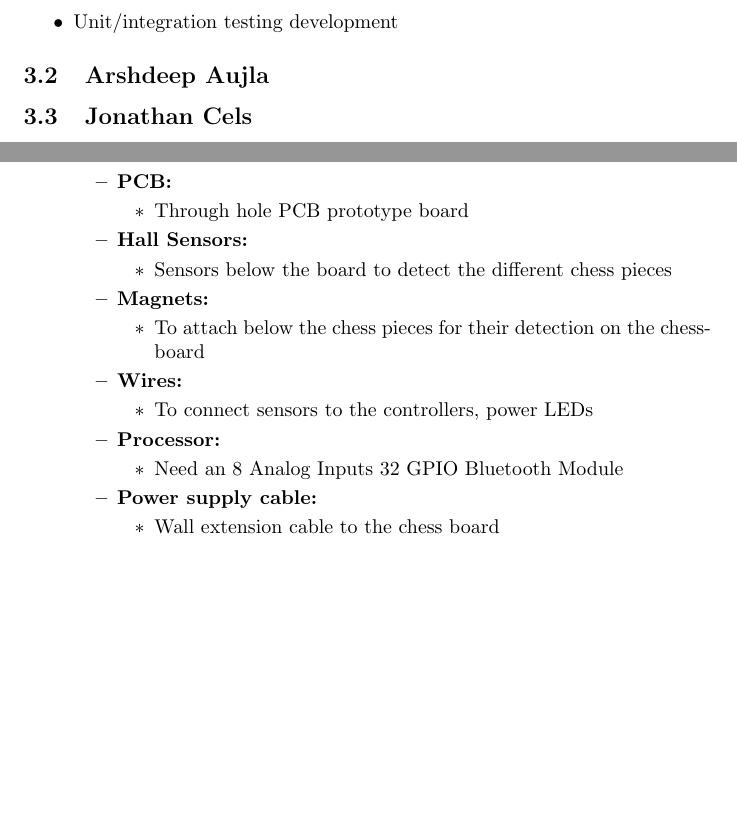
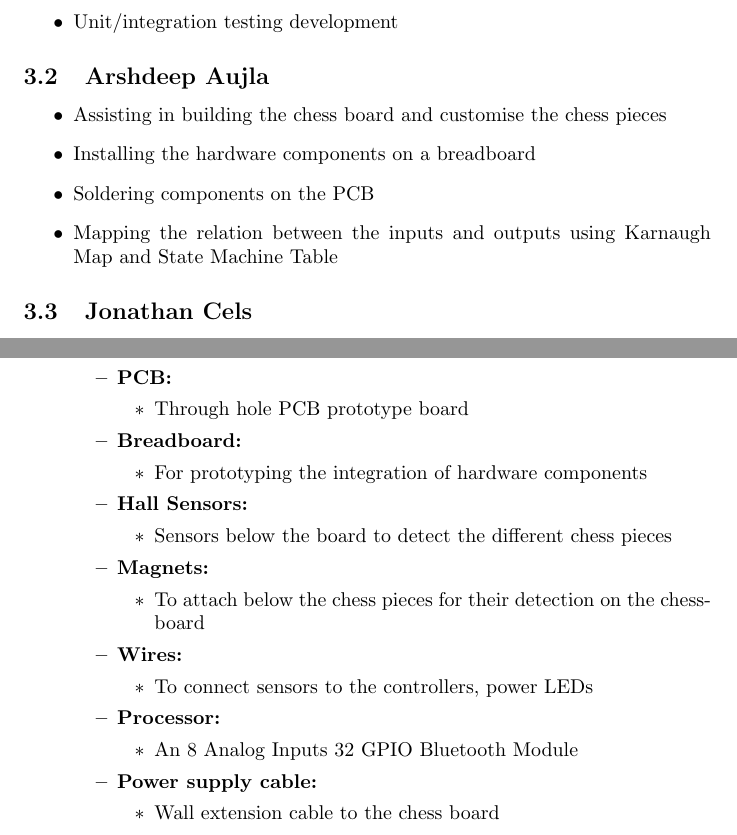
Before and after one commit to JonCels/chess-connect, a LaTeX document (docs/DevelopmentPlan/DevelopmentPlan.tex): two parts of pages 3 and 6 of 6 before the commit and two parts of pages 3 and 6 of 7 after it, joined at a grey line, cut so that both start at the same text, the shorter picture padded with empty space. Compiled offline with pdfLaTeX.

Commit message:
add arsh team roles

```diff
--- a/docs/DevelopmentPlan/DevelopmentPlan.tex
+++ b/docs/DevelopmentPlan/DevelopmentPlan.tex
@@ -60,7 +60,12 @@ In the case of emergencies or time-critical situations, a team member will use S
 \end{itemize}
 
 \subsection{Arshdeep Aujla}
-{}
+\begin{itemize}
+    \item Assisting in building the chess board and customise the chess pieces
+    \item Installing the hardware components on a breadboard
+    \item Soldering components on the PCB
+    \item Mapping the relation between the inputs and outputs using Karnaugh Map and State Machine Table
+\end{itemize}
 
 \subsection{Jonathan Cels}
 \begin{itemize}
@@ -207,6 +212,10 @@ you will be able to overcome this risk?
     \begin{itemize}
         \item Through hole PCB prototype board
     \end{itemize}
+     \item \textbf{Breadboard:}
+    \begin{itemize}
+        \item For prototyping the integration of hardware components
+    \end{itemize}
     \item \textbf{Hall Sensors:}
     \begin{itemize}
         \item Sensors below the board to detect the different chess pieces
@@ -221,7 +230,7 @@ you will be able to overcome this risk?
     \end{itemize}
     \item \textbf{Processor:}
     \begin{itemize}
-        \item Need an 8 Analog Inputs 32 GPIO Bluetooth Module
+        \item An 8 Analog Inputs 32 GPIO Bluetooth Module
     \end{itemize}
     \item \textbf{Power supply cable:}
     \begin{itemize}
```
Also changed, not shown: docs/DevelopmentPlan/DevelopmentPlan.pdf.
